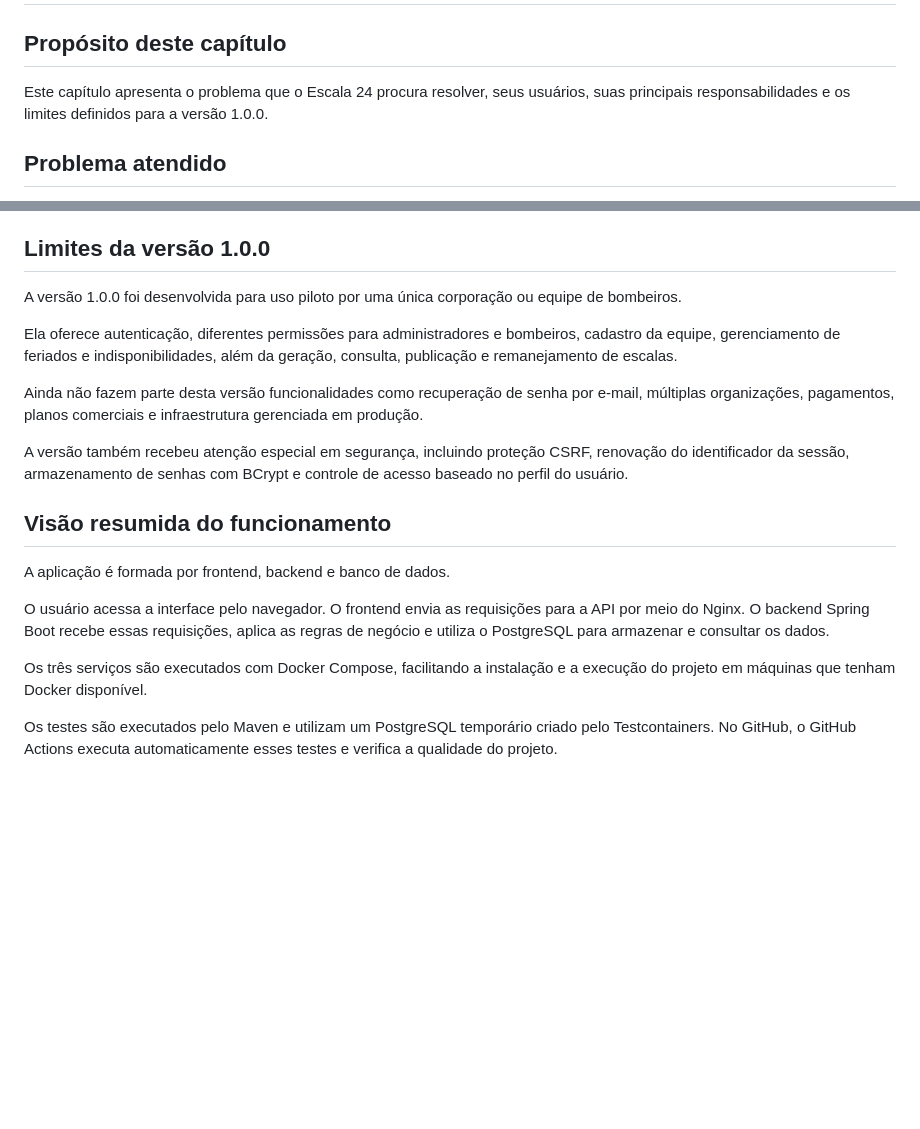
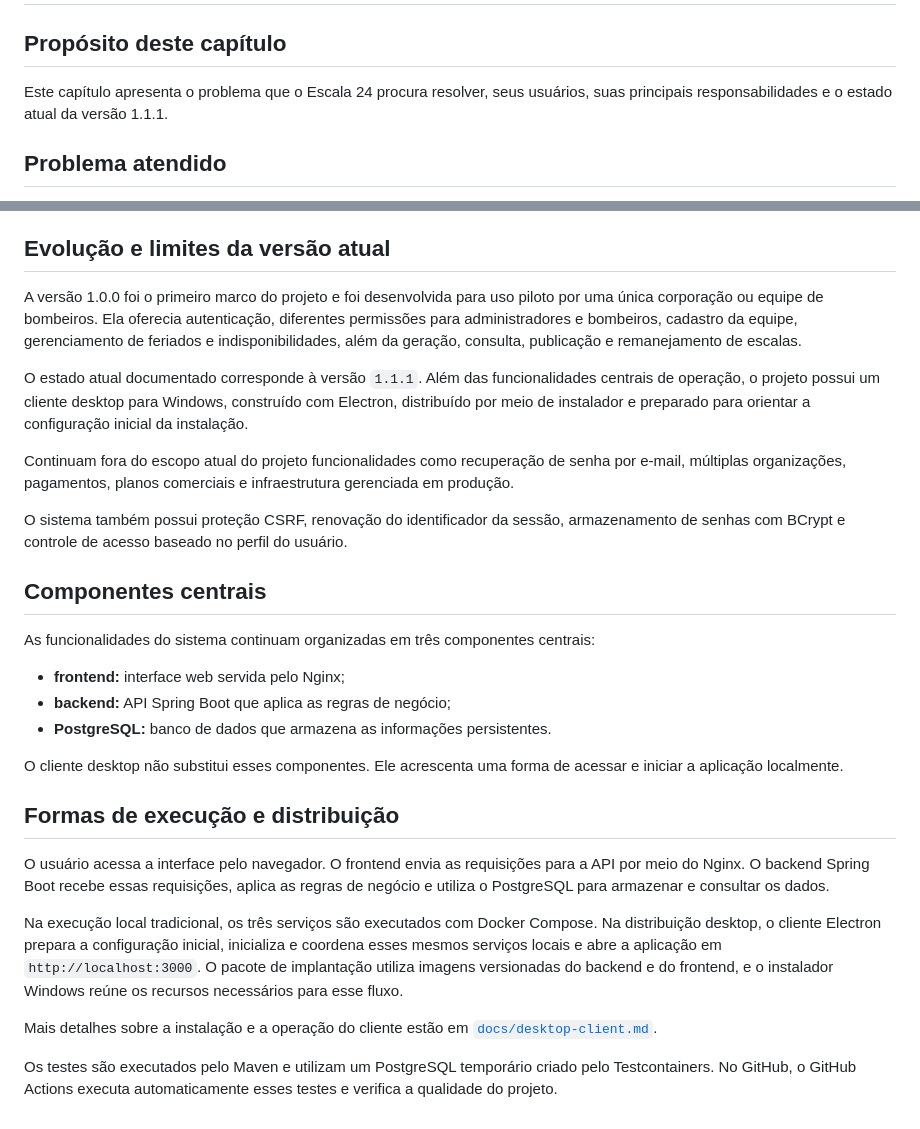
Before and after one commit to LeftSon13/escala-24, a Markdown page: docs/technical-guide/01-visao-geral.md, 2 parts joined by grey strips. Rendered like a GitHub page; blank space fills up the shorter version.

```diff
--- a/docs/technical-guide/01-visao-geral.md
+++ b/docs/technical-guide/01-visao-geral.md
@@ -2,7 +2,7 @@
 
 ## Propósito deste capítulo
 
-Este capítulo apresenta o problema que o Escala 24 procura resolver, seus usuários, suas principais responsabilidades e os limites definidos para a versão 1.0.0.
+Este capítulo apresenta o problema que o Escala 24 procura resolver, seus usuários, suas principais responsabilidades e o estado atual da versão 1.1.1.
 
 ## Problema atendido
 
@@ -36,22 +36,33 @@ Entre suas responsabilidades estão:
 - permitir a revisão do rascunho antes da publicação;
 - impedir alterações indevidas em escalas publicadas.
 
-## Limites da versão 1.0.0
+## Evolução e limites da versão atual
 
-A versão 1.0.0 foi desenvolvida para uso piloto por uma única corporação ou equipe de bombeiros.
+A versão 1.0.0 foi o primeiro marco do projeto e foi desenvolvida para uso piloto por uma única corporação ou equipe de bombeiros. Ela oferecia autenticação, diferentes permissões para administradores e bombeiros, cadastro da equipe, gerenciamento de feriados e indisponibilidades, além da geração, consulta, publicação e remanejamento de escalas.
 
-Ela oferece autenticação, diferentes permissões para administradores e bombeiros, cadastro da equipe, gerenciamento de feriados e indisponibilidades, além da geração, consulta, publicação e remanejamento de escalas.
+O estado atual documentado corresponde à versão `1.1.1`. Além das funcionalidades centrais de operação, o projeto possui um cliente desktop para Windows, construído com Electron, distribuído por meio de instalador e preparado para orientar a configuração inicial da instalação.
 
-Ainda não fazem parte desta versão funcionalidades como recuperação de senha por e-mail, múltiplas organizações, pagamentos, planos comerciais e infraestrutura gerenciada em produção.
+Continuam fora do escopo atual do projeto funcionalidades como recuperação de senha por e-mail, múltiplas organizações, pagamentos, planos comerciais e infraestrutura gerenciada em produção.
 
-A versão também recebeu atenção especial em segurança, incluindo proteção CSRF, renovação do identificador da sessão, armazenamento de senhas com BCrypt e controle de acesso baseado no perfil do usuário.
+O sistema também possui proteção CSRF, renovação do identificador da sessão, armazenamento de senhas com BCrypt e controle de acesso baseado no perfil do usuário.
 
-## Visão resumida do funcionamento
+## Componentes centrais
 
-A aplicação é formada por frontend, backend e banco de dados.
+As funcionalidades do sistema continuam organizadas em três componentes centrais:
+
+- **frontend:** interface web servida pelo Nginx;
+- **backend:** API Spring Boot que aplica as regras de negócio;
+- **PostgreSQL:** banco de dados que armazena as informações persistentes.
+
+O cliente desktop não substitui esses componentes. Ele acrescenta uma forma de
+acessar e iniciar a aplicação localmente.
+
+## Formas de execução e distribuição
 
 O usuário acessa a interface pelo navegador. O frontend envia as requisições para a API por meio do Nginx. O backend Spring Boot recebe essas requisições, aplica as regras de negócio e utiliza o PostgreSQL para armazenar e consultar os dados.
 
-Os três serviços são executados com Docker Compose, facilitando a instalação e a execução do projeto em máquinas que tenham Docker disponível.
+Na execução local tradicional, os três serviços são executados com Docker Compose. Na distribuição desktop, o cliente Electron prepara a configuração inicial, inicializa e coordena esses mesmos serviços locais e abre a aplicação em `http://localhost:3000`. O pacote de implantação utiliza imagens versionadas do backend e do frontend, e o instalador Windows reúne os recursos necessários para esse fluxo.
+
+Mais detalhes sobre a instalação e a operação do cliente estão em [`docs/desktop-client.md`](../../docs/desktop-client.md).
 
 Os testes são executados pelo Maven e utilizam um PostgreSQL temporário criado pelo Testcontainers. No GitHub, o GitHub Actions executa automaticamente esses testes e verifica a qualidade do projeto.
```
Also changed, not shown: docs/technical-guide/02-arquitetura.md (+48 -1 lines).
